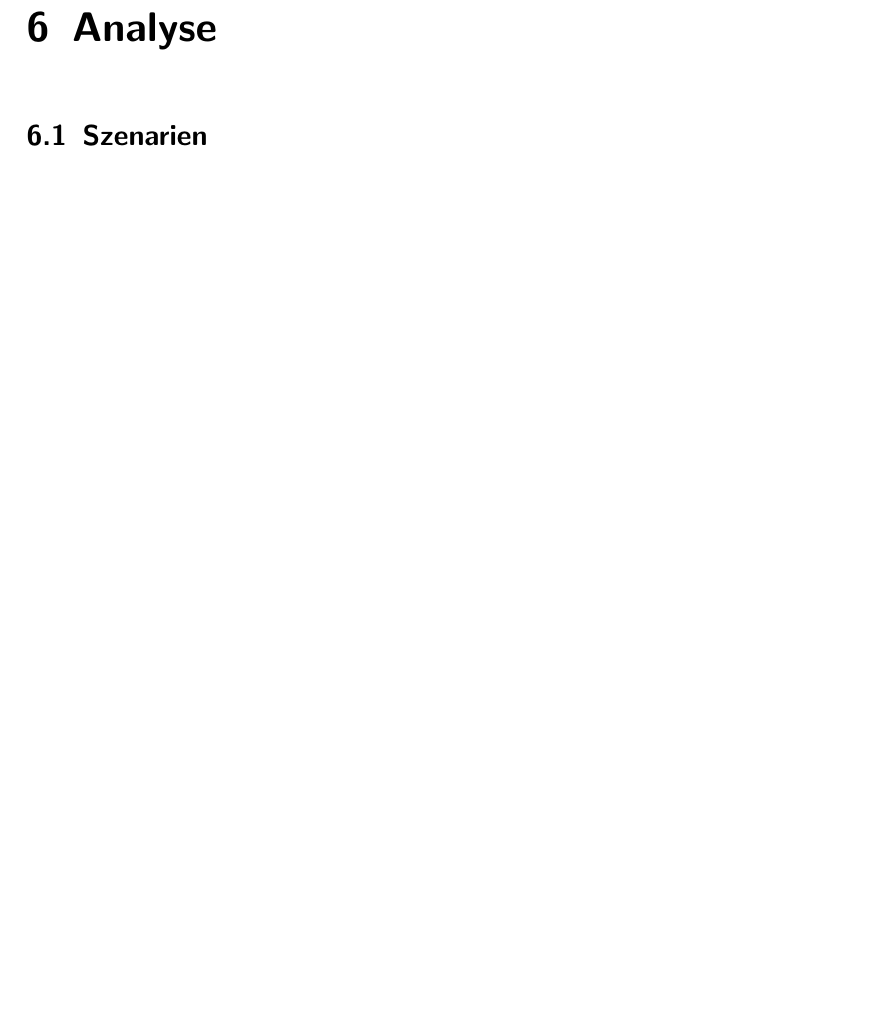
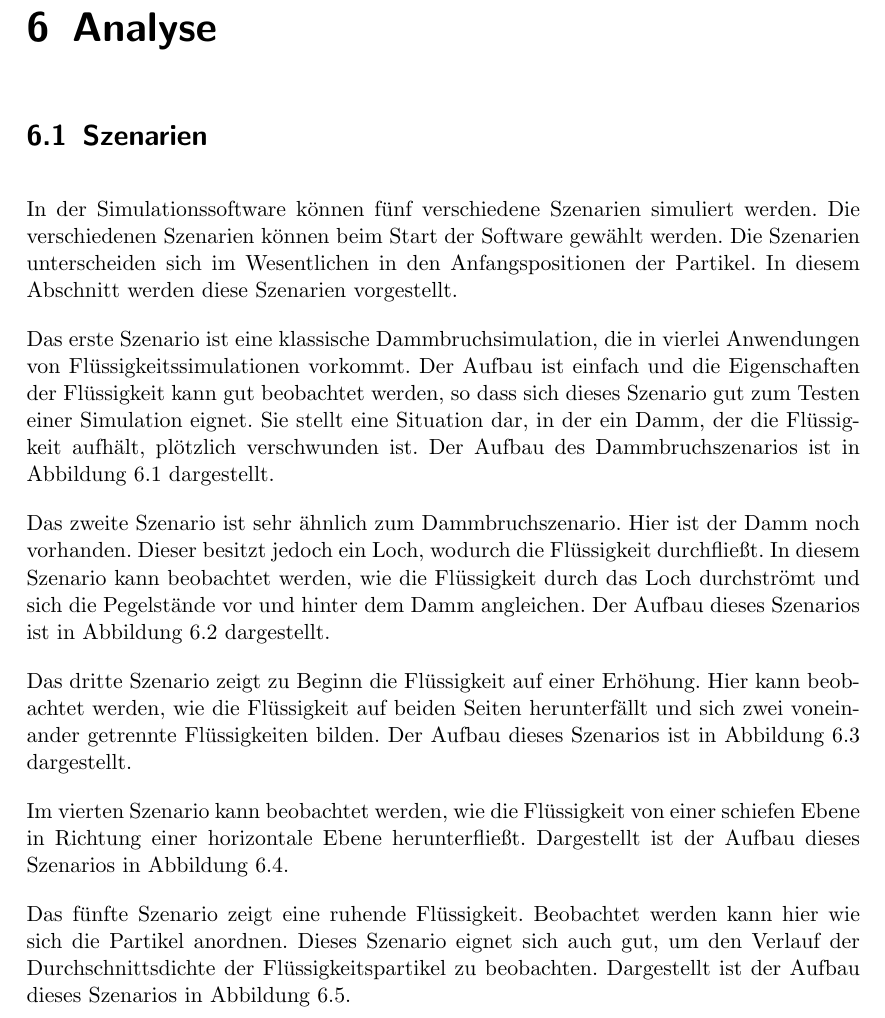
Before and after one commit to pascalhunkler/Bachelorarbeit, a LaTeX document (src/main.tex): part of page 30 of 35 before the commit and part of page 30 of 36 after it, cut so that both start at the same text, the shorter picture padded with empty space. The pictures show the PDF file src/main.pdf that the author committed with the source.

Commit message:
Vorstellung der Simulationszenarien

```diff
--- a/src/main.tex
+++ b/src/main.tex
@@ -979,4 +979,13 @@ Dann wird $\textbf{c}_f$ wie folgt berechnet:
 
 
 \section{Szenarien}
+In der Simulationssoftware können fünf verschiedene Szenarien simuliert werden.
+Die verschiedenen Szenarien können beim Start der Software gewählt werden.
+Die Szenarien unterscheiden sich im Wesentlichen in den Anfangspositionen der Partikel.
+In diesem Abschnitt werden diese Szenarien vorgestellt.
+
+Das erste Szenario ist eine klassische Dammbruchsimulation, die in vierlei Anwendungen von Flüssigkeitssimulationen vorkommt.
+Der Aufbau ist einfach und die Eigenschaften der Flüssigkeit kann gut beobachtet werden, so dass sich dieses Szenario gut zum Testen einer Simulation eignet.
+Sie stellt eine Situation dar, in der ein Damm, der die Flüssigkeit aufhält, plötzlich verschwunden ist.
+Der Aufbau des Dammbruchszenarios ist in Abbildung \ref{image:breaking_dam} dargestellt.
 \begin{figure}[htb]
@@ -985,3 +995,6 @@ Dann wird $\textbf{c}_f$ wie folgt berechnet:
 \end{figure}
 
+Das zweite Szenario ist sehr ähnlich zum Dammbruchszenario. Hier ist der Damm noch vorhanden. Dieser besitzt jedoch ein Loch, wodurch die Flüssigkeit durchfließt.
+In diesem Szenario kann beobachtet werden, wie die Flüssigkeit durch das Loch durchströmt und sich die Pegelstände vor und hinter dem Damm angleichen.
+Der Aufbau dieses Szenarios ist in Abbildung \ref{image:leaking_dam} dargestellt.
 \begin{figure}[htb]
@@ -990,3 +1004,6 @@ Dann wird $\textbf{c}_f$ wie folgt berechnet:
 \end{figure}
 
+Das dritte Szenario zeigt zu Beginn die Flüssigkeit auf einer Erhöhung.
+Hier kann beobachtet werden, wie die Flüssigkeit auf beiden Seiten herunterfällt und sich zwei voneinander getrennte Flüssigkeiten bilden.
+Der Aufbau dieses Szenarios ist in Abbildung \ref{image:falling_fluid} dargestellt.
 \begin{figure}[htb]
@@ -995,3 +1013,5 @@ Dann wird $\textbf{c}_f$ wie folgt berechnet:
 \end{figure}
 
+Im vierten Szenario kann beobachtet werden, wie die Flüssigkeit von einer schiefen Ebene in Richtung einer horizontale Ebene herunterfließt.
+Dargestellt ist der Aufbau dieses Szenarios in Abbildung \ref{image:flowing_fluid}.
 \begin{figure}[htb]
@@ -1000,3 +1021,7 @@ Dann wird $\textbf{c}_f$ wie folgt berechnet:
 \end{figure}
 
+Das fünfte Szenario zeigt eine ruhende Flüssigkeit.
+Beobachtet werden kann hier wie sich die Partikel anordnen.
+Dieses Szenario eignet sich auch gut, um den Verlauf der Durchschnittsdichte der Flüssigkeitspartikel zu beobachten.
+Dargestellt ist der Aufbau dieses Szenarios in Abbildung \ref{image:resting_fluid}.
 \begin{figure}[htb]
```
Also changed, not shown: src/main.pdf, src/main.tex (15 more changed lines), 5 other files.
